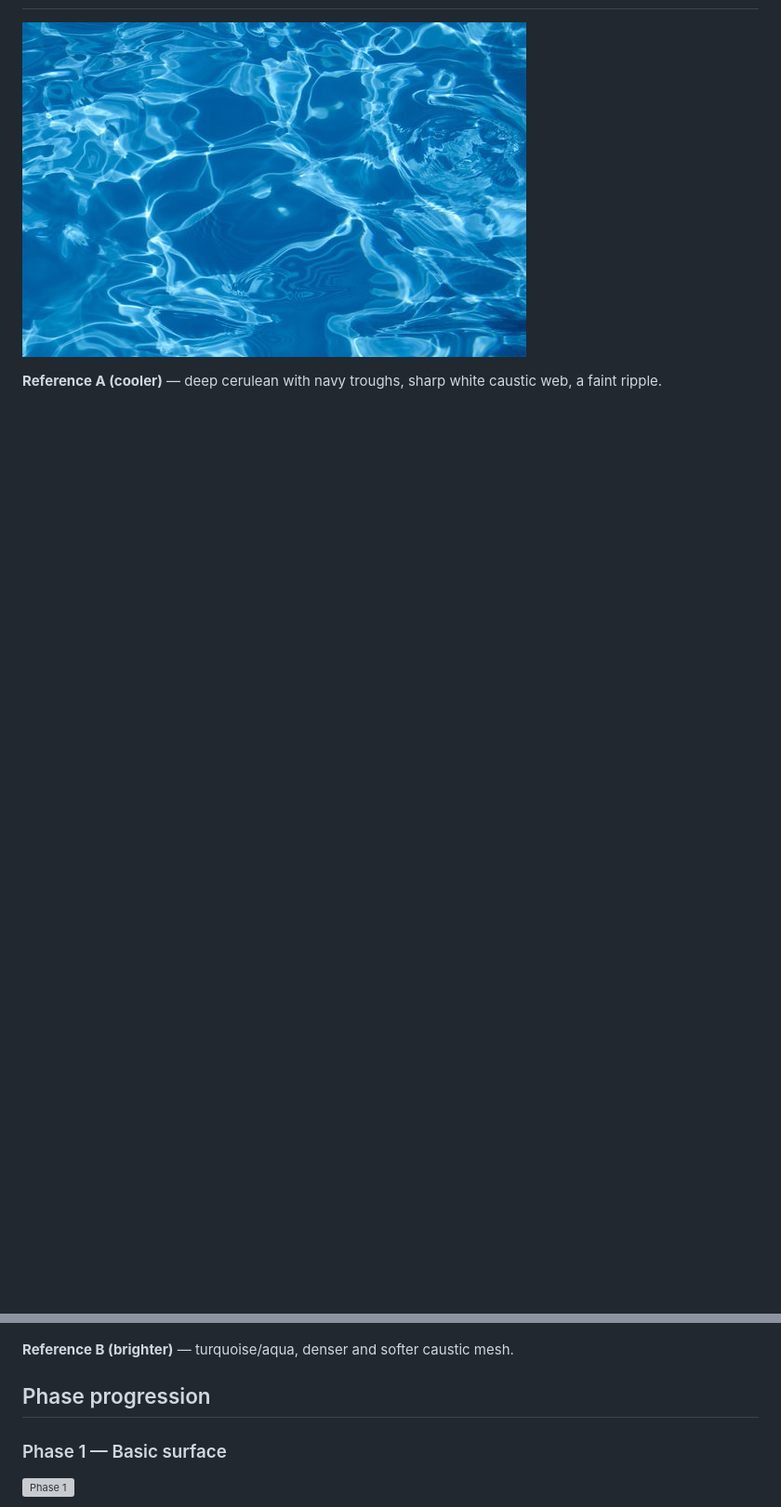
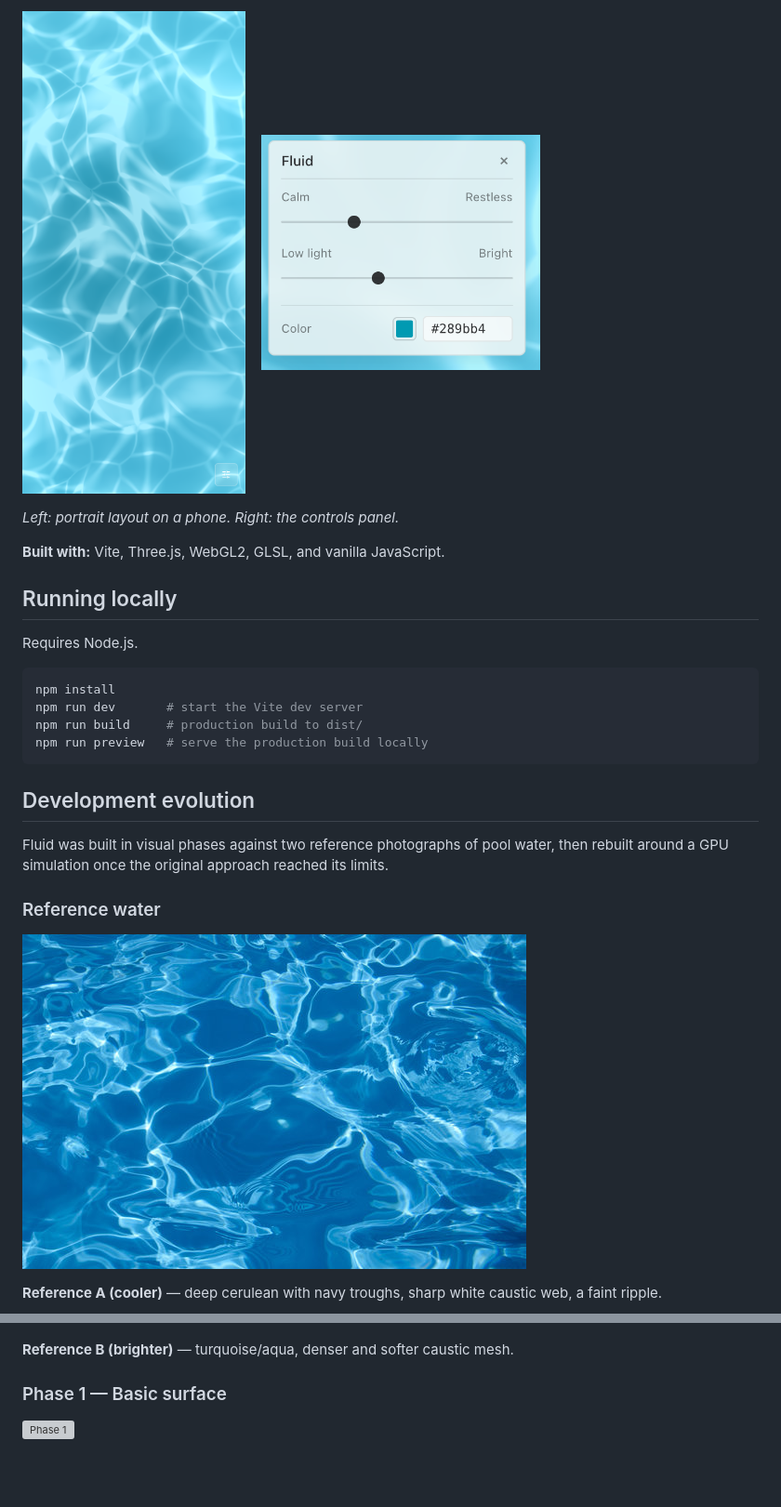
Before and after one commit to Adelina805/fluid, a Markdown page: README.md, 2 parts joined by grey strips. Shown: that part at 93% size. Drawn GitHub-style; pictures changed too: src/images/current-controls-panel.png (added), src/images/current-mobile.png (added); blank space fills up the shorter version; grey boxes are pictures that could not be loaded.

````diff
--- a/README.md
+++ b/README.md
@@ -6,3 +22,31 @@ A digital study of water, light, and motion. Full spec lives in [PROJECT.md](PRO
+<p>
+  <img src="src/images/current-mobile.png" alt="Fluid on a phone in portrait" width="240" />
+  &nbsp;&nbsp;
+  <img src="src/images/current-controls-panel.png" alt="Fluid controls panel" width="300" />
+</p>
+
+*Left: portrait layout on a phone. Right: the controls panel.*
+
+**Built with:** Vite, Three.js, WebGL2, GLSL, and vanilla JavaScript.
+
+## Running locally
+
+Requires Node.js.
+
+```bash
+npm install
+npm run dev       # start the Vite dev server
+npm run build     # production build to dist/
+npm run preview   # serve the production build locally
+```
+
+
+
+## Development evolution
+
+Fluid was built in visual phases against two reference photographs of pool water, then rebuilt around a GPU simulation once the original approach reached its limits.
+
+### Reference water
 
 ![Reference A](src/images/water-1.jpg)
 
@@ -11,8 +55,6 @@ A digital study of water, light, and motion. Full spec lives in [PROJECT.md](PRO
 ![Reference B](src/images/water-2.jpg)
 
 **Reference B (brighter)** — turquoise/aqua, denser and softer caustic mesh.
-
-## Phase progression
 
 ### Phase 1 — Basic surface
 
````
Also changed, not shown: other parts of README.md (+31 -3 lines), src/images/current-desktop.png (added).
